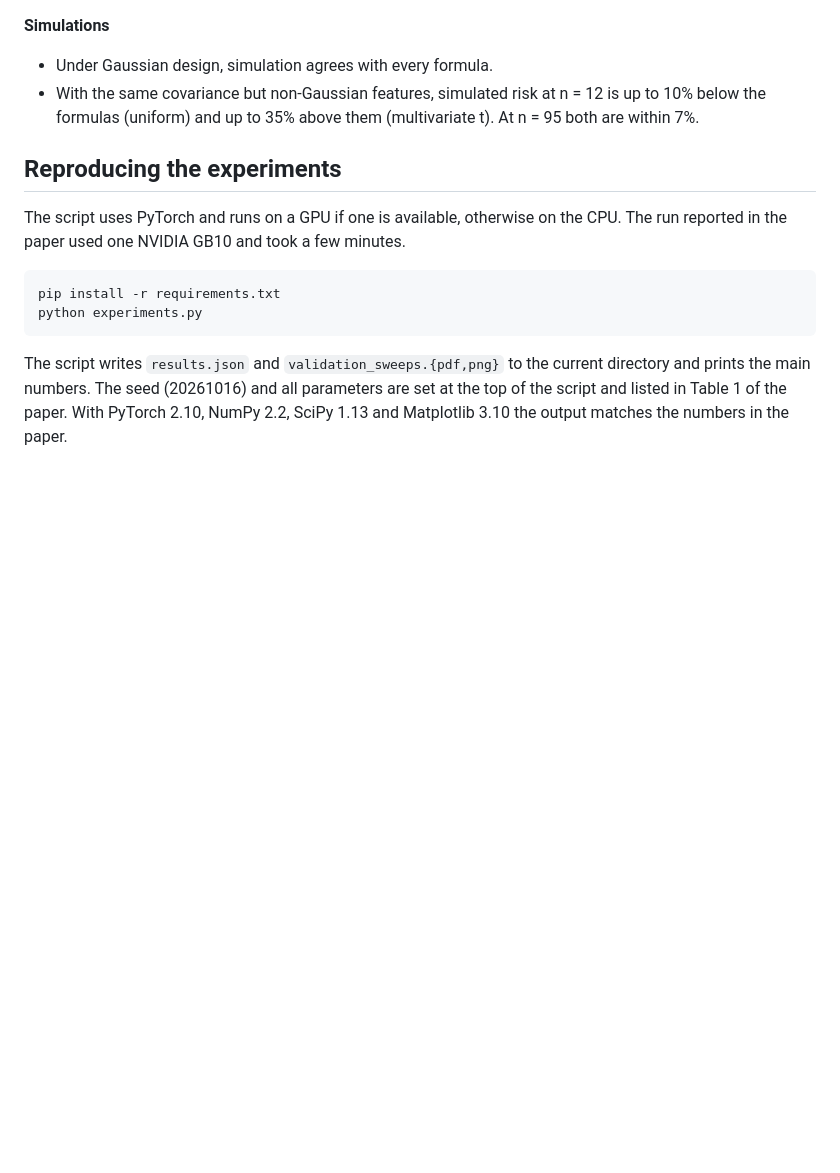
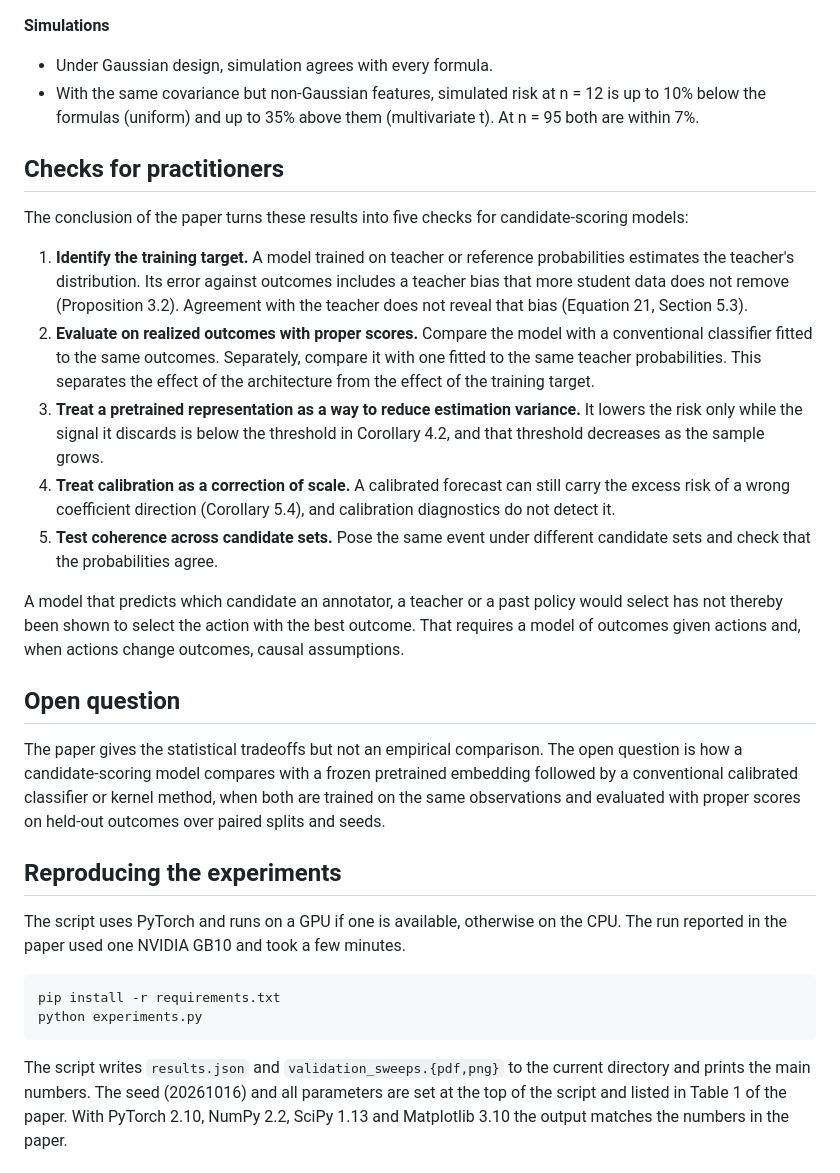
Before and after one commit to asudjianto-xml/Jev-Analysis, a Markdown page: README.md, the part around the change. Rendered like a GitHub page; blank space fills up the shorter version.

Commit message:
Add practitioner checks and open question to README

```diff
--- a/README.md
+++ b/README.md
@@ -47,6 +47,22 @@ The paper studies each ingredient in a Gaussian setting where the risks can be c
 - Under Gaussian design, simulation agrees with every formula.
 - With the same covariance but non-Gaussian features, simulated risk at n = 12 is up to 10% below the formulas (uniform) and up to 35% above them (multivariate t). At n = 95 both are within 7%.
 
+## Checks for practitioners
+
+The conclusion of the paper turns these results into five checks for candidate-scoring models:
+
+1. **Identify the training target.** A model trained on teacher or reference probabilities estimates the teacher's distribution. Its error against outcomes includes a teacher bias that more student data does not remove (Proposition 3.2). Agreement with the teacher does not reveal that bias (Equation 21, Section 5.3).
+2. **Evaluate on realized outcomes with proper scores.** Compare the model with a conventional classifier fitted to the same outcomes. Separately, compare it with one fitted to the same teacher probabilities. This separates the effect of the architecture from the effect of the training target.
+3. **Treat a pretrained representation as a way to reduce estimation variance.** It lowers the risk only while the signal it discards is below the threshold in Corollary 4.2, and that threshold decreases as the sample grows.
+4. **Treat calibration as a correction of scale.** A calibrated forecast can still carry the excess risk of a wrong coefficient direction (Corollary 5.4), and calibration diagnostics do not detect it.
+5. **Test coherence across candidate sets.** Pose the same event under different candidate sets and check that the probabilities agree.
+
+A model that predicts which candidate an annotator, a teacher or a past policy would select has not thereby been shown to select the action with the best outcome. That requires a model of outcomes given actions and, when actions change outcomes, causal assumptions.
+
+## Open question
+
+The paper gives the statistical tradeoffs but not an empirical comparison. The open question is how a candidate-scoring model compares with a frozen pretrained embedding followed by a conventional calibrated classifier or kernel method, when both are trained on the same observations and evaluated with proper scores on held-out outcomes over paired splits and seeds.
+
 ## Reproducing the experiments
 
 The script uses PyTorch and runs on a GPU if one is available, otherwise on the CPU. The run reported in the paper used one NVIDIA GB10 and took a few minutes.
```
